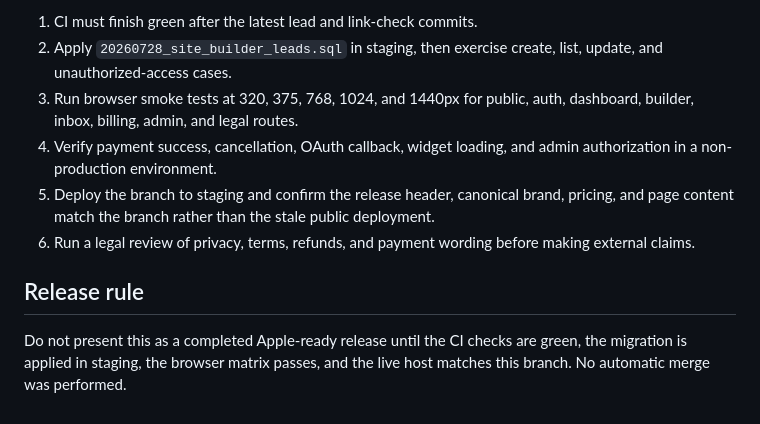
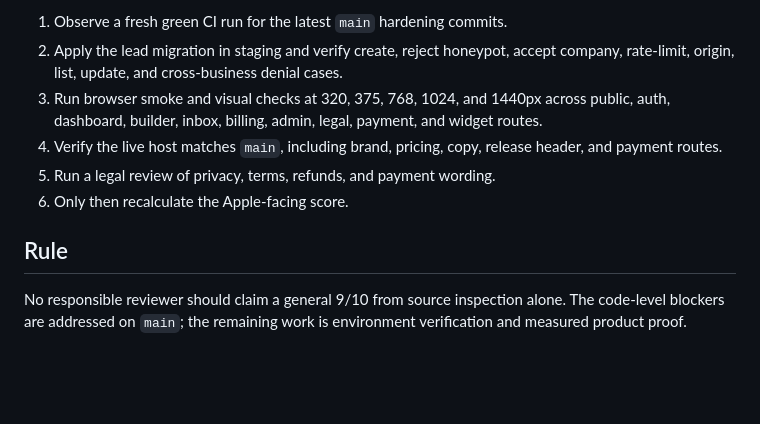
Before and after one commit to Ari-tech-abc/ConversaPay, a Markdown page: docs/APPLE_READINESS_REPORT.md, the part around one of its changes. Drawn GitHub-style; blank space fills up the shorter version.

```diff
--- a/docs/APPLE_READINESS_REPORT.md
+++ b/docs/APPLE_READINESS_REPORT.md
@@ -33,11 +46,11 @@ This branch is the controlled product-improvement pass for presenting ConversaPa
 
-1. CI must finish green after the latest lead and link-check commits.
-2. Apply `20260728_site_builder_leads.sql` in staging, then exercise create, list, update, and unauthorized-access cases.
-3. Run browser smoke tests at 320, 375, 768, 1024, and 1440px for public, auth, dashboard, builder, inbox, billing, admin, and legal routes.
-4. Verify payment success, cancellation, OAuth callback, widget loading, and admin authorization in a non-production environment.
-5. Deploy the branch to staging and confirm the release header, canonical brand, pricing, and page content match the branch rather than the stale public deployment.
-6. Run a legal review of privacy, terms, refunds, and payment wording before making external claims.
+1. Observe a fresh green CI run for the latest `main` hardening commits.
+2. Apply the lead migration in staging and verify create, reject honeypot, accept company, rate-limit, origin, list, update, and cross-business denial cases.
+3. Run browser smoke and visual checks at 320, 375, 768, 1024, and 1440px across public, auth, dashboard, builder, inbox, billing, admin, legal, payment, and widget routes.
+4. Verify the live host matches `main`, including brand, pricing, copy, release header, and payment routes.
+5. Run a legal review of privacy, terms, refunds, and payment wording.
+6. Only then recalculate the Apple-facing score.
 
-## Release rule
+## Rule
 
-Do not present this as a completed Apple-ready release until the CI checks are green, the migration is applied in staging, the browser matrix passes, and the live host matches this branch. No automatic merge was performed.
+No responsible reviewer should claim a general 9/10 from source inspection alone. The code-level blockers are addressed on `main`; the remaining work is environment verification and measured product proof.
```
Also changed, not shown: other parts of docs/APPLE_READINESS_REPORT.md (+37 -24 lines).
